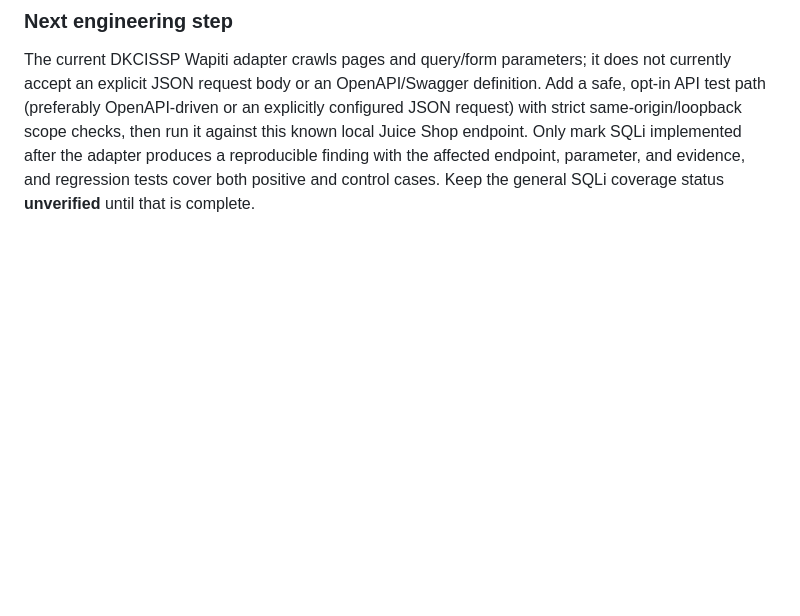
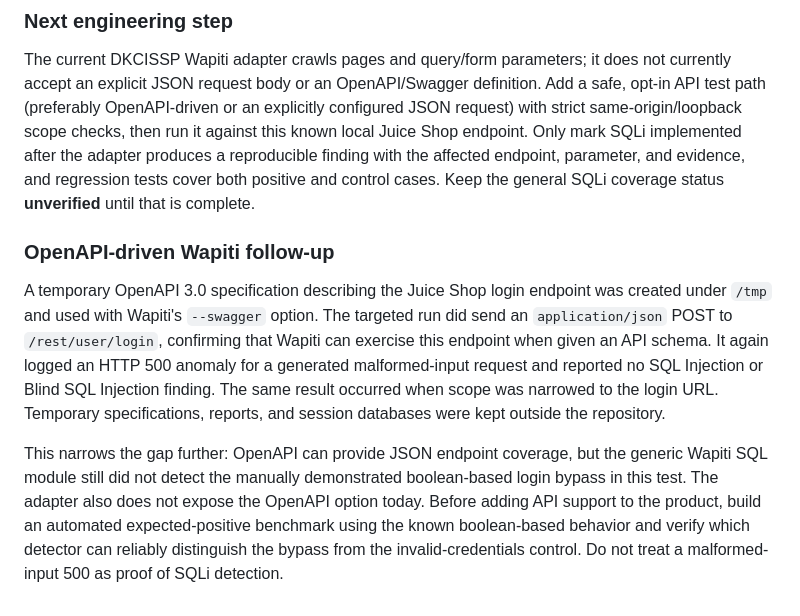
Before and after one commit to deepakkumarcissp/Web-Security-Scanner, a Markdown page: LOCAL_DETECTION_BENCHMARK.md, the part around the change. GitHub-like rendering; blank space fills up the shorter version.

Commit message:
Record OpenAPI SQLi benchmark outcome

```diff
--- a/LOCAL_DETECTION_BENCHMARK.md
+++ b/LOCAL_DETECTION_BENCHMARK.md
@@ -75,3 +75,10 @@ A targeted Wapiti attempt against that endpoint used Wapiti's `--data` option, w
 ### Next engineering step
 
 The current DKCISSP Wapiti adapter crawls pages and query/form parameters; it does not currently accept an explicit JSON request body or an OpenAPI/Swagger definition. Add a safe, opt-in API test path (preferably OpenAPI-driven or an explicitly configured JSON request) with strict same-origin/loopback scope checks, then run it against this known local Juice Shop endpoint. Only mark SQLi implemented after the adapter produces a reproducible finding with the affected endpoint, parameter, and evidence, and regression tests cover both positive and control cases. Keep the general SQLi coverage status **unverified** until that is complete.
+
+
+### OpenAPI-driven Wapiti follow-up
+
+A temporary OpenAPI 3.0 specification describing the Juice Shop login endpoint was created under `/tmp` and used with Wapiti's `--swagger` option. The targeted run did send an `application/json` POST to `/rest/user/login`, confirming that Wapiti can exercise this endpoint when given an API schema. It again logged an HTTP 500 anomaly for a generated malformed-input request and reported no SQL Injection or Blind SQL Injection finding. The same result occurred when scope was narrowed to the login URL. Temporary specifications, reports, and session databases were kept outside the repository.
+
+This narrows the gap further: OpenAPI can provide JSON endpoint coverage, but the generic Wapiti SQL module still did not detect the manually demonstrated boolean-based login bypass in this test. The adapter also does not expose the OpenAPI option today. Before adding API support to the product, build an automated expected-positive benchmark using the known boolean-based behavior and verify which detector can reliably distinguish the bypass from the invalid-credentials control. Do not treat a malformed-input 500 as proof of SQLi detection.
```
